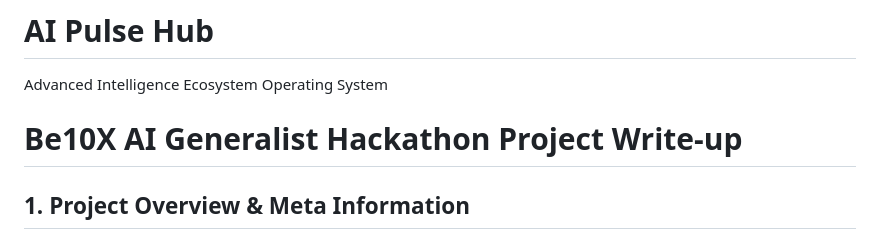
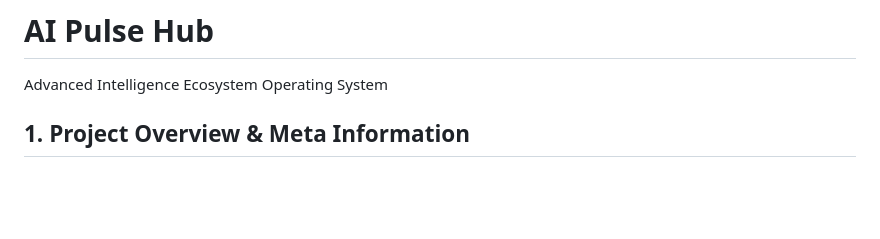
Before and after one commit to bharathyada-maker/ai-pulse-hub, a Markdown page: README.md, the part around the change. Drawn GitHub-style; blank space fills up the shorter version.

Commit message:
Remove hackathon project write-up from README
Removed hackathon project write-up section from README.

```diff
--- a/README.md
+++ b/README.md
@@ -1,8 +1,6 @@
 # AI Pulse Hub
 
 Advanced Intelligence Ecosystem Operating System
-
-# Be10X AI Generalist Hackathon Project Write-up
 
 ## 1. Project Overview & Meta Information
 * **Project Name:** AI Pulse Hub
```
